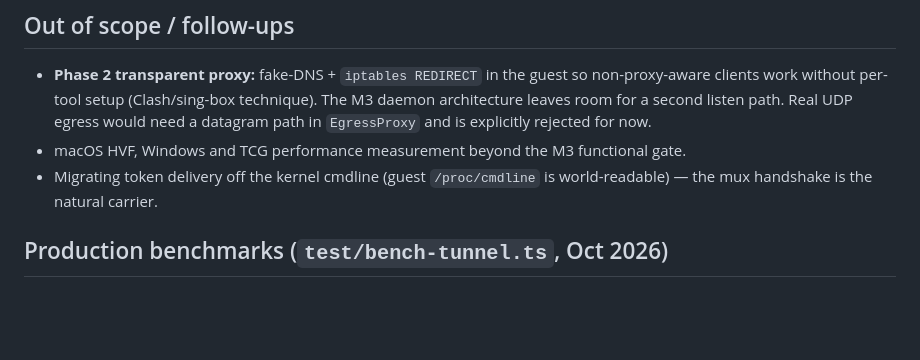
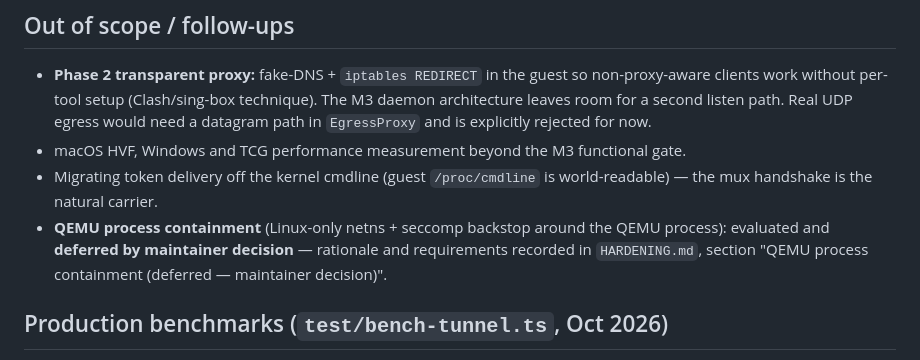
Before and after one commit to semidark/valencebox, a Markdown page: sandbox/docs/NET-CONTAINMENT.md, the part around the change. Drawn GitHub-style; blank space fills up the shorter version.

```diff
--- a/sandbox/docs/NET-CONTAINMENT.md
+++ b/sandbox/docs/NET-CONTAINMENT.md
@@ -185,6 +185,10 @@ Windows and TCG are unmeasured; TCG coverage is required by the M3 gate.
   functional gate.
 - Migrating token delivery off the kernel cmdline (guest `/proc/cmdline` is
   world-readable) — the mux handshake is the natural carrier.
+- **QEMU process containment** (Linux-only netns + seccomp backstop around
+  the QEMU process): evaluated and **deferred by maintainer decision** —
+  rationale and requirements recorded in `HARDENING.md`, section
+  "QEMU process containment (deferred — maintainer decision)".
 
 ## Production benchmarks (`test/bench-tunnel.ts`, Oct 2026)
 
```
Also changed, not shown: sandbox/HARDENING.md (+29 -0 lines).
